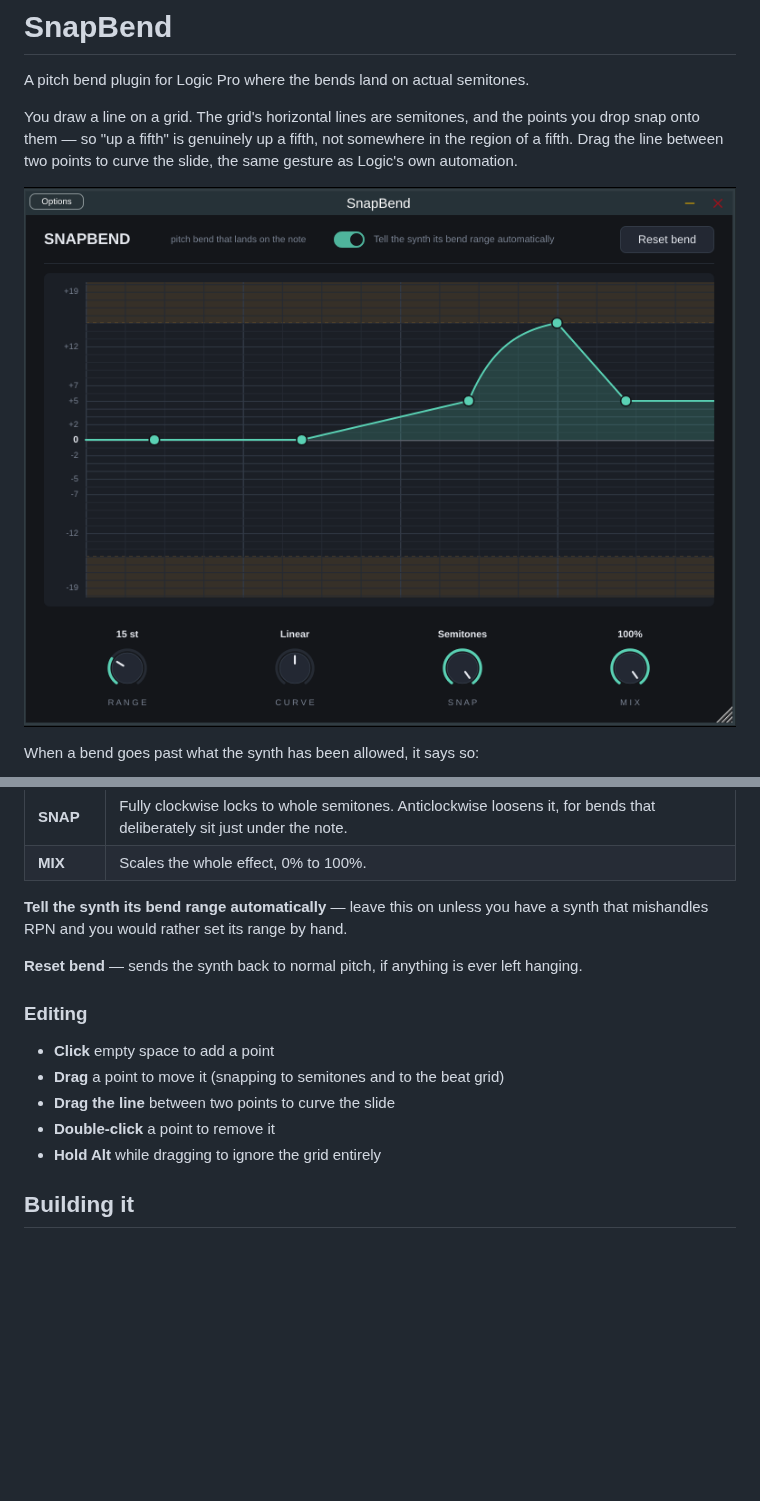
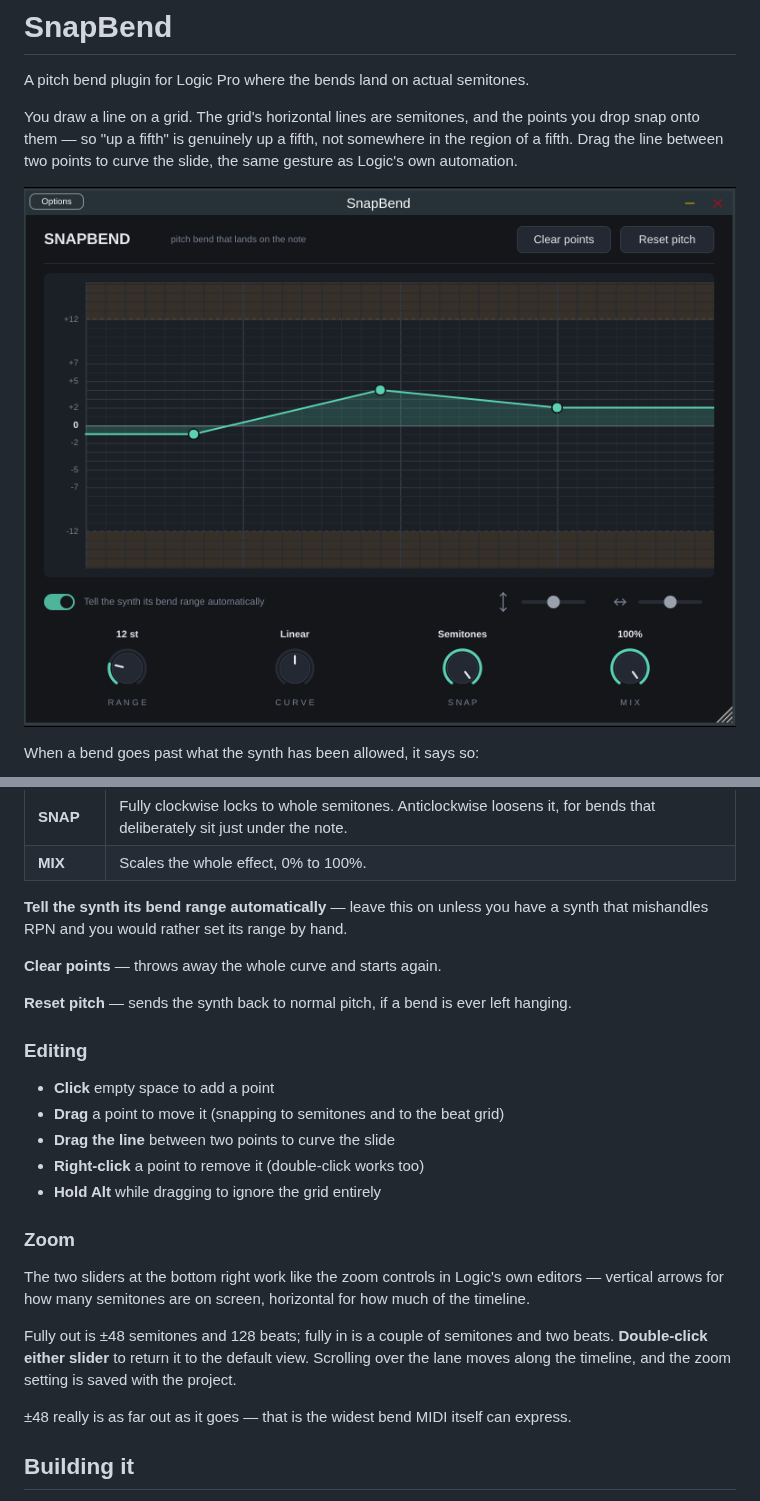
Before and after one commit to wellsdj/subbuteo-crowd, a Markdown page: snapbend/README.md, 2 parts joined by grey strips. Drawn GitHub-style; pictures changed too: snapbend/docs/screenshot-curve.png; blank space fills up the shorter version.

```diff
--- a/snapbend/README.md
+++ b/snapbend/README.md
@@ -57,7 +57,9 @@ The other classic failures are handled too:
 **Tell the synth its bend range automatically** — leave this on unless you have
 a synth that mishandles RPN and you would rather set its range by hand.
 
-**Reset bend** — sends the synth back to normal pitch, if anything is ever left
+**Clear points** — throws away the whole curve and starts again.
+
+**Reset pitch** — sends the synth back to normal pitch, if a bend is ever left
 hanging.
 
 ### Editing
@@ -65,8 +67,22 @@ hanging.
 - **Click** empty space to add a point
 - **Drag** a point to move it (snapping to semitones and to the beat grid)
 - **Drag the line** between two points to curve the slide
-- **Double-click** a point to remove it
+- **Right-click** a point to remove it (double-click works too)
 - **Hold Alt** while dragging to ignore the grid entirely
+
+### Zoom
+
+The two sliders at the bottom right work like the zoom controls in Logic's own
+editors — vertical arrows for how many semitones are on screen, horizontal for
+how much of the timeline.
+
+Fully out is ±48 semitones and 128 beats; fully in is a couple of semitones and
+two beats. **Double-click either slider** to return it to the default view.
+Scrolling over the lane moves along the timeline, and the zoom setting is saved
+with the project.
+
+±48 really is as far out as it goes — that is the widest bend MIDI itself can
+express.
 
 ## Building it
 
```
Also changed, not shown: 12 other files.
